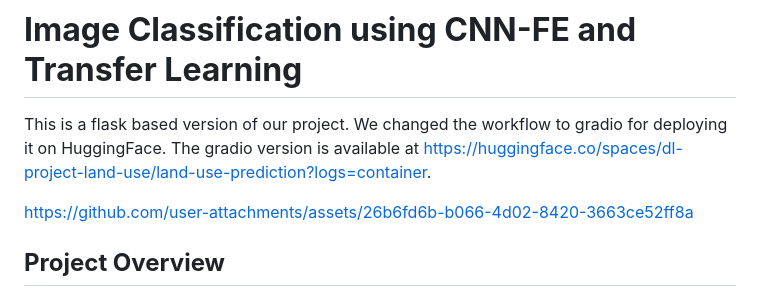
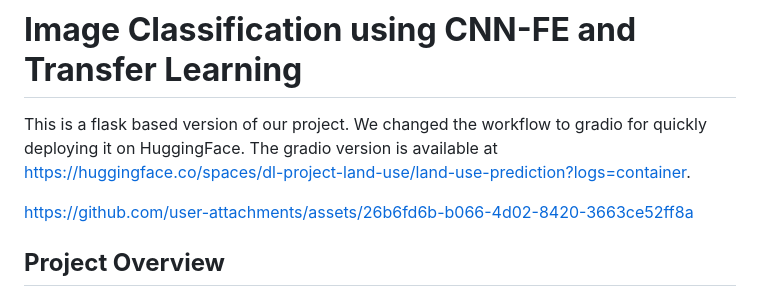
Before and after one commit to AkNegi924/land-use-classifier, a Markdown page: README.md, the part around the change. Drawn GitHub-style.

```diff
--- a/README.md
+++ b/README.md
@@ -1,6 +1,6 @@
 # **Image Classification using CNN-FE and Transfer Learning**
 
-This is a flask based version of our project. We changed the workflow to gradio for deploying it on HuggingFace. The gradio version is available at https://huggingface.co/spaces/dl-project-land-use/land-use-prediction?logs=container.
+This is a flask based version of our project. We changed the workflow to gradio for quickly deploying it on HuggingFace. The gradio version is available at https://huggingface.co/spaces/dl-project-land-use/land-use-prediction?logs=container.
 
 https://github.com/user-attachments/assets/26b6fd6b-b066-4d02-8420-3663ce52ff8a
 
```
